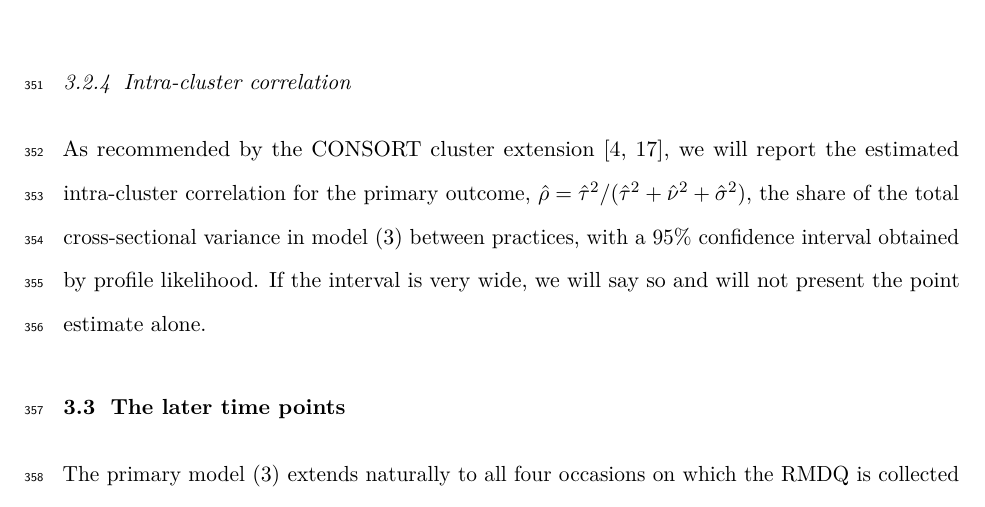
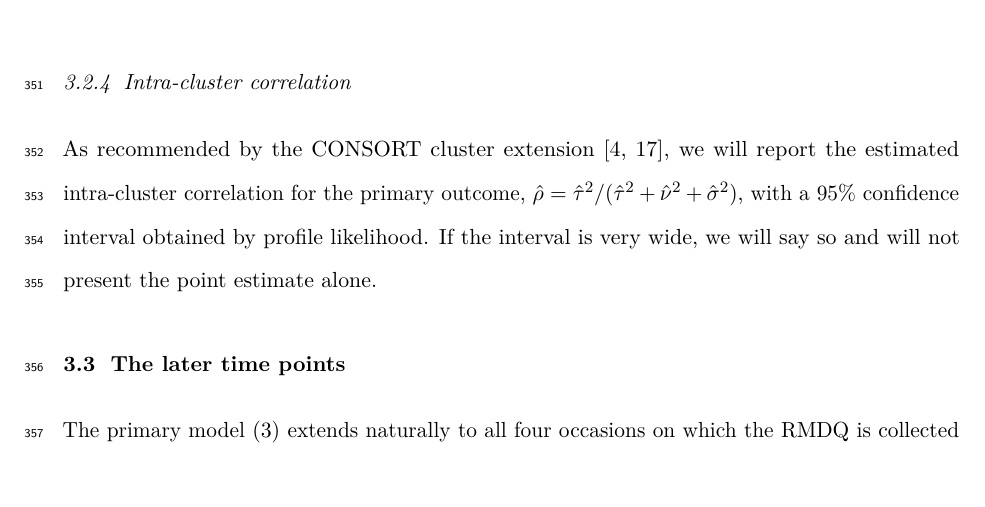
Before and after one commit to jdegenfellner/Resolve_Swiss_Statistical_Analysis_Plan, a LaTeX document (paper.tex): part of page 15 of 28, cut so that both start at the same text. Compiled offline with pdfLaTeX.

Commit message:
The formula speaks for itself, drop the loose gloss

```diff
--- a/paper.tex
+++ b/paper.tex
@@ -732,9 +732,8 @@ Intra-cluster correlation (95\% CI) & \multicolumn{4}{l}{xx (xx to xx)}\\
 As recommended by the CONSORT cluster extension \citep{campbell2012,
 adams2004}, we will report the estimated intra-cluster correlation for the
 primary outcome, $\hat\rho = \hat\tau^2 / (\hat\tau^2 + \hat\nu^2 +
-\hat\sigma^2)$, the share of the total cross-sectional variance in model
-\eqref{eq:primary} between practices, with a 95\% confidence
-interval obtained by profile likelihood. If the interval is very wide, we
+\hat\sigma^2)$, with a 95\% confidence interval obtained by profile
+likelihood. If the interval is very wide, we
 will say so and will not present the point estimate alone.
 
 \subsection{The later time points}
```
Also changed, not shown: paper.pdf.
